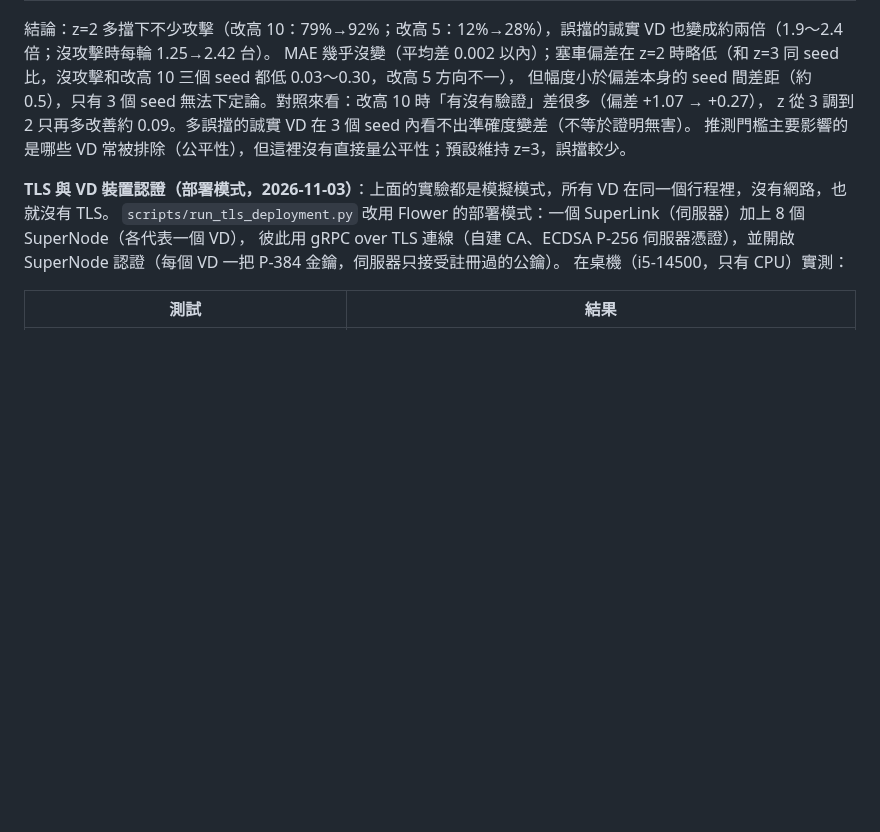
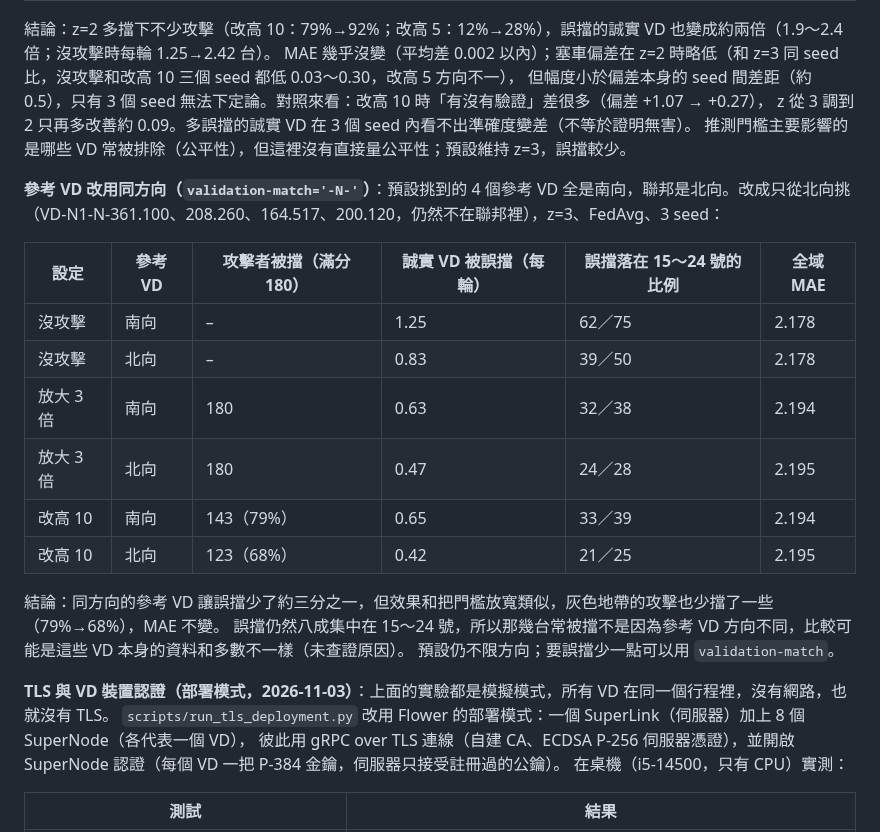
Before and after one commit to austenjuan2222/UnivProject, a Markdown page: README.md, the part around the change. GitHub-like rendering; blank space fills up the shorter version.

Commit message:
README: same-direction reference VDs cut false rejections by a third but block fewer gray-zone attacks
Co-Authored-By: Claude Opus 5.5 <noreply@anthropic.com>

```diff
--- a/README.md
+++ b/README.md
@@ -797,6 +797,22 @@ MAE 幾乎沒變（平均差 0.002 以內）；塞車偏差在 z=2 時略低（
 z 從 3 調到 2 只再多改善約 0.09。多誤擋的誠實 VD 在 3 個 seed 內看不出準確度變差（不等於證明無害）。
 推測門檻主要影響的是哪些 VD 常被排除（公平性），但這裡沒有直接量公平性；預設維持 z=3，誤擋較少。
 
+**參考 VD 改用同方向（`validation-match='-N-'`）**：預設挑到的 4 個參考 VD 全是南向，聯邦是北向。改成只從北向挑
+（VD-N1-N-361.100、208.260、164.517、200.120，仍然不在聯邦裡），z=3、FedAvg、3 seed：
+
+| 設定 | 參考 VD | 攻擊者被擋（滿分 180） | 誠實 VD 被誤擋（每輪） | 誤擋落在 15～24 號的比例 | 全域 MAE |
+|---|---|---|---|---|---|
+| 沒攻擊 | 南向 | – | 1.25 | 62／75 | 2.178 |
+| 沒攻擊 | 北向 | – | 0.83 | 39／50 | 2.178 |
+| 放大 3 倍 | 南向 | 180 | 0.63 | 32／38 | 2.194 |
+| 放大 3 倍 | 北向 | 180 | 0.47 | 24／28 | 2.195 |
+| 改高 10 | 南向 | 143（79%） | 0.65 | 33／39 | 2.194 |
+| 改高 10 | 北向 | 123（68%） | 0.42 | 21／25 | 2.195 |
+
+結論：同方向的參考 VD 讓誤擋少了約三分之一，但效果和把門檻放寬類似，灰色地帶的攻擊也少擋了一些（79%→68%），MAE 不變。
+誤擋仍然八成集中在 15～24 號，所以那幾台常被擋不是因為參考 VD 方向不同，比較可能是這些 VD 本身的資料和多數不一樣（未查證原因）。
+預設仍不限方向；要誤擋少一點可以用 `validation-match`。
+
 **TLS 與 VD 裝置認證（部署模式，2026-11-03）**：上面的實驗都是模擬模式，所有 VD 在同一個行程裡，沒有網路，也就沒有 TLS。
 `scripts/run_tls_deployment.py` 改用 Flower 的部署模式：一個 SuperLink（伺服器）加上 8 個 SuperNode（各代表一個 VD），
 彼此用 gRPC over TLS 連線（自建 CA、ECDSA P-256 伺服器憑證），並開啟 SuperNode 認證（每個 VD 一把 P-384 金鑰，伺服器只接受註冊過的公鑰）。
```
